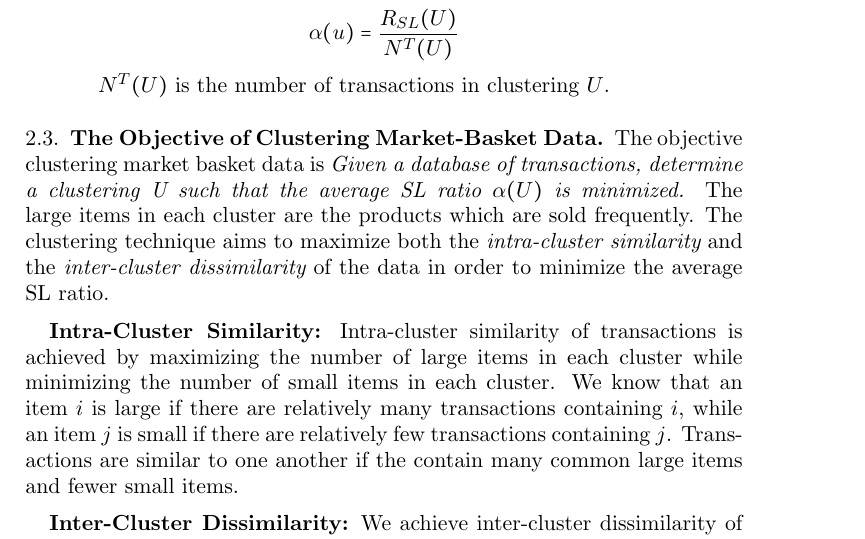
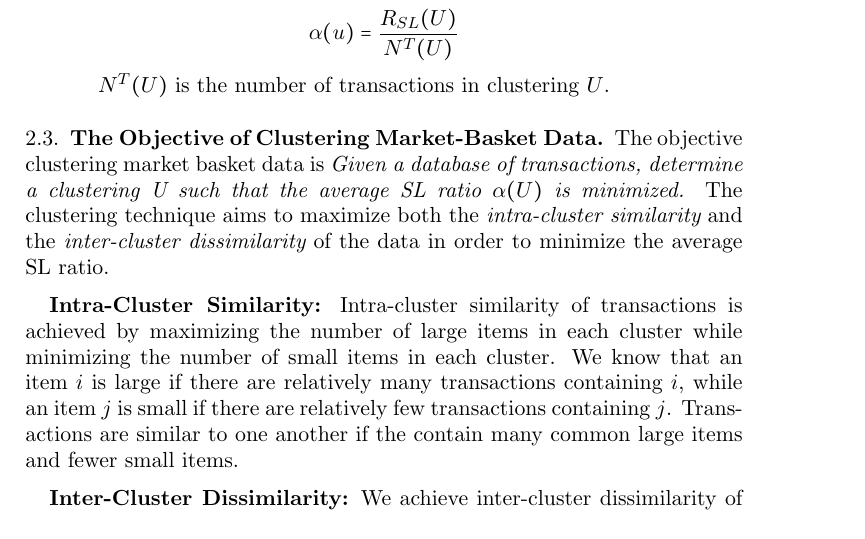
Before and after one commit to hnuge/finalpaper, a LaTeX paper (CSPaper/STC Draft.tex): part of page 3 of 7, cut so that both start at the same text. Compiled offline with pdfLaTeX.

Commit message:
took out sentence

```diff
--- a/CSPaper/STC Draft.tex
+++ b/CSPaper/STC Draft.tex
@@ -162,7 +162,7 @@ $|S(C_i,t)|$ represents the number of small items in $t$ and $|L(C_i,t)|$ repres
 
 \subsection{The Objective of Clustering Market-Basket Data}
 
-The objective clustering market basket data is {\em Given a database of transactions, determine a clustering U such that the average SL ratio $\alpha(U)$ is minimized.} The large items in each cluster are the products which are sold frequently. The clustering technique aims to maximize both the {\em intra-cluster similarity} and the {\em inter-cluster dissimilarity} of the data in order to minimize the average SL ratio.
+The objective clustering market basket data is {\em Given a database of transactions, determine a clustering U such that the average SL ratio $\alpha(U)$ is minimized.}  The clustering technique aims to maximize both the {\em intra-cluster similarity} and the {\em inter-cluster dissimilarity} of the data in order to minimize the average SL ratio.
 
 \textbf{Intra-Cluster Similarity:} Intra-cluster similarity of transactions is achieved by maximizing the number of large items in each cluster while minimizing the number of small items in each cluster. We know that an item $i$ is large if there are relatively many transactions containing $i$, while an item $j$ is small if there are relatively few transactions containing $j$. Transactions are similar to one another if the contain many common large items and fewer small items.
 
```
Also changed, not shown: 1 other file.
